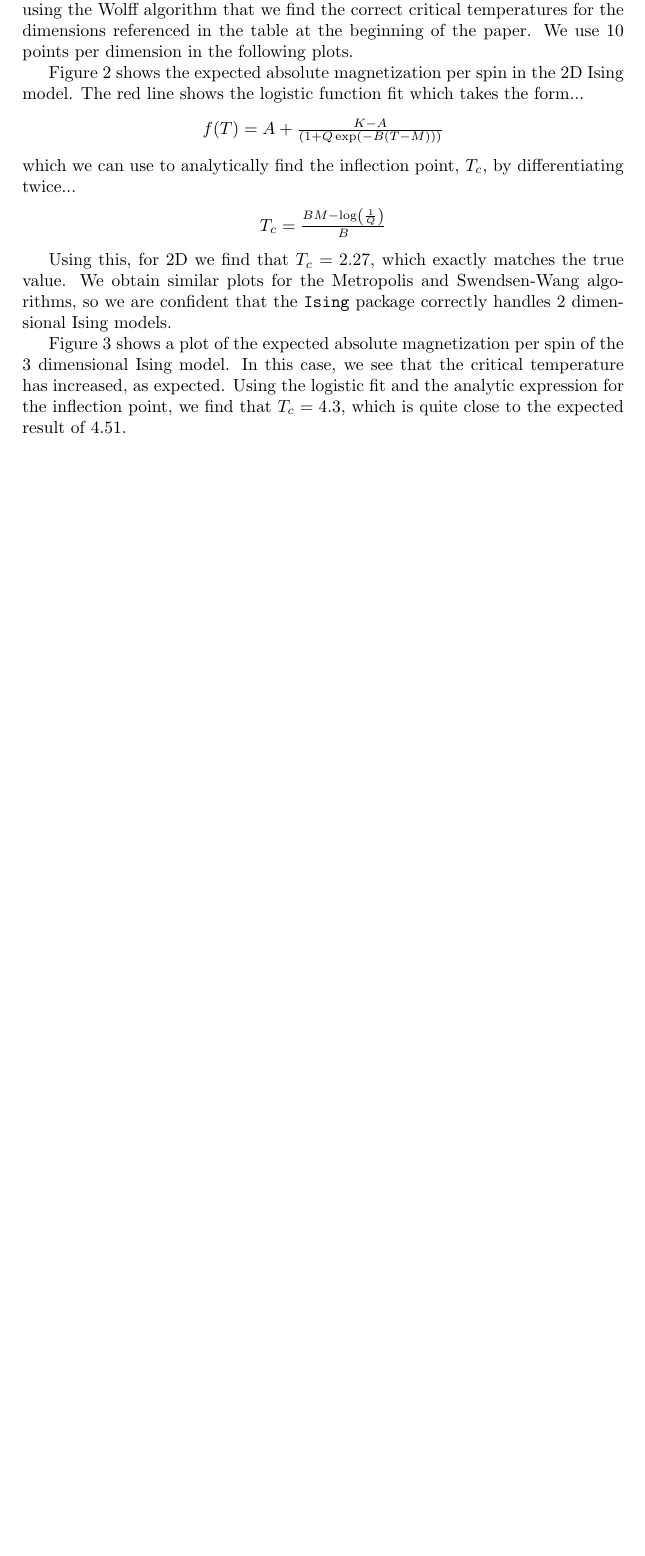
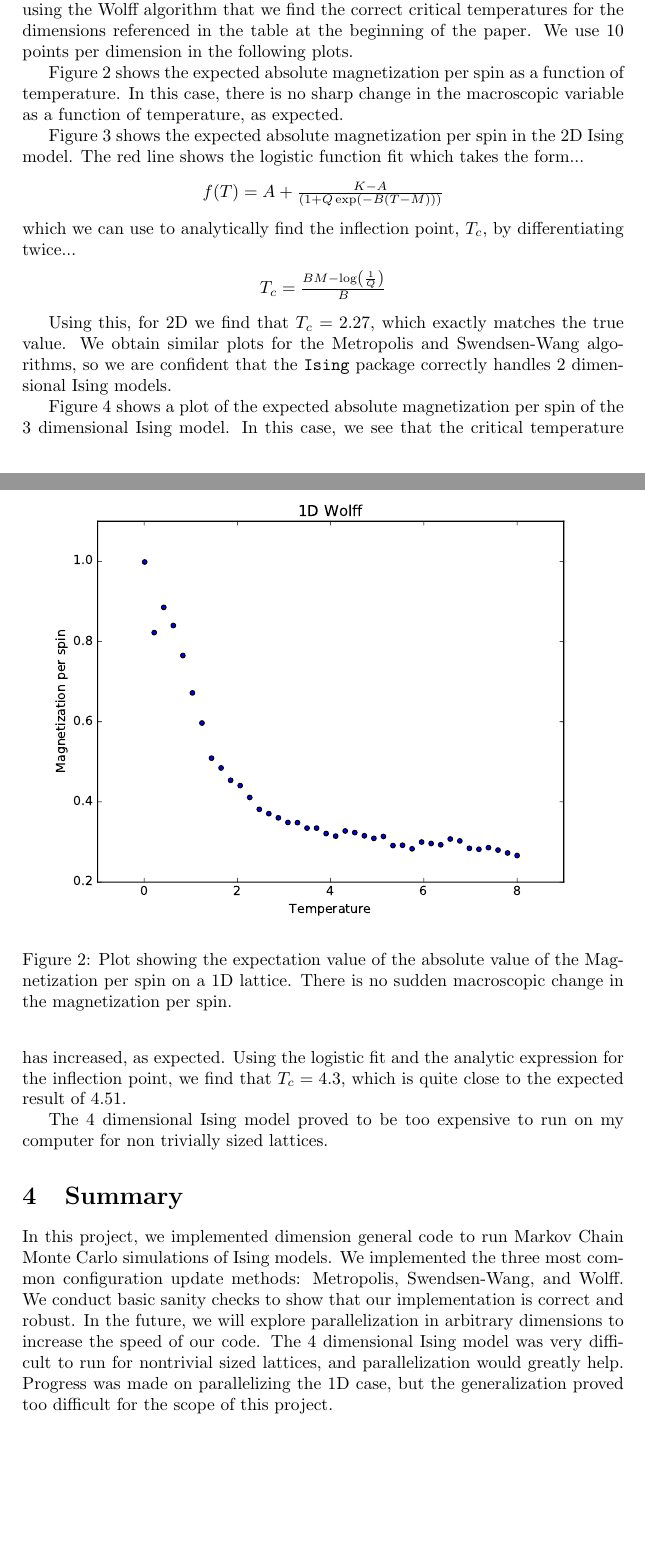
Before and after one commit to nyu-compphys-2016/project-marxwillia, a LaTeX paper (document.tex): part of page 5 of 7 before the commit and two parts of pages 5 and 6 of 8 after it, the two joined at a grey line, cut so that both start at the same text, the shorter picture padded with empty space. Compiled offline with pdfLaTeX.

Commit message:
finished write up

```diff
--- a/document.tex
+++ b/document.tex
@@ -125,6 +125,15 @@ Figure \ref{fig:cantor} illustrates the Cantor compression scheme. The $(x,y)$ p
 \section{Sanity Check}
 In this section we provide basic checks that our code works. First we show using the Wolff algorithm that we find the correct critical temperatures for the dimensions referenced in the table at the beginning of the paper. We use 10 points per dimension in the following plots.
 
+
+\begin{figure*}[htb!]
+	\centering \includegraphics[width=\linewidth]{1D_Wolff.pdf}
+	\caption{Plot showing the expectation value of the absolute value of the Magnetization per spin on a 1D lattice. There is no sudden macroscopic change in the magnetization per spin.}
+	\label{fig:wolff1}
+\end{figure*}
+
+Figure \ref{fig:wolff1} shows the expected absolute magnetization per spin as a function of temperature. In this case, there is no sharp change in the macroscopic variable as a function of temperature, as expected.
+
 \begin{figure*}[htb!]
 	\centering \includegraphics[width=\linewidth]{2D_Wolff.pdf}
 	\caption{Plot showing the expectation value of the absolute value of the Magnetization per spin on a 2D lattice. The red line is a least squares fitted logistic function.}
@@ -150,5 +159,10 @@ Using this, for 2D we find that $T_{c}=2.27$, which exactly matches the true val
 
 Figure \ref{fig:wolff3} shows a plot of the expected absolute magnetization per spin of the 3 dimensional Ising model. In this case, we see that the critical temperature has increased, as expected. Using the logistic fit and the analytic expression for the inflection point, we find that $T_{c}=4.3$, which is quite close to the expected result of 4.51.
 
+The 4 dimensional Ising model proved to be too expensive to run on my computer for non trivially sized lattices.
+
+
+\section{Summary}
+In this project, we implemented dimension general code to run Markov Chain Monte Carlo simulations of Ising models. We implemented the three most common configuration update methods: Metropolis, Swendsen-Wang, and Wolff. We conduct basic sanity checks to show that our implementation is correct and robust. In the future, we will explore parallelization in arbitrary dimensions to increase the speed of our code. The 4 dimensional Ising model was very difficult to run for nontrivial sized lattices, and parallelization would greatly help. Progress was made on parallelizing the 1D case, but the generalization proved too difficult for the scope of this project.
 
 \end{document}
```
Also changed, not shown: document.pdf.
